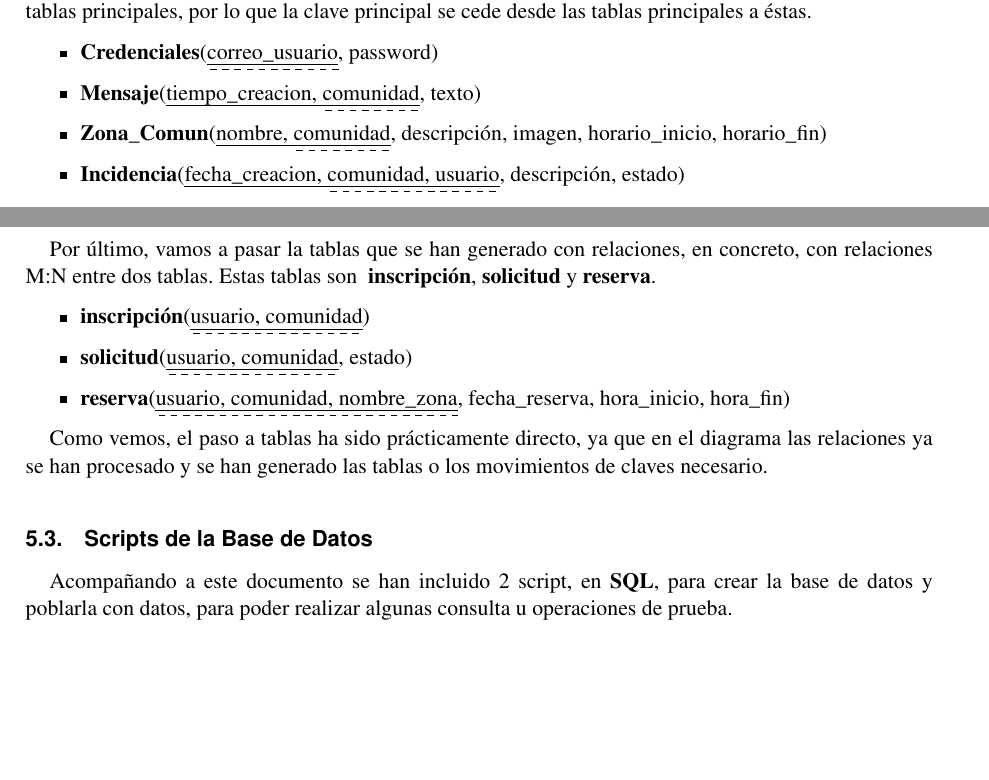
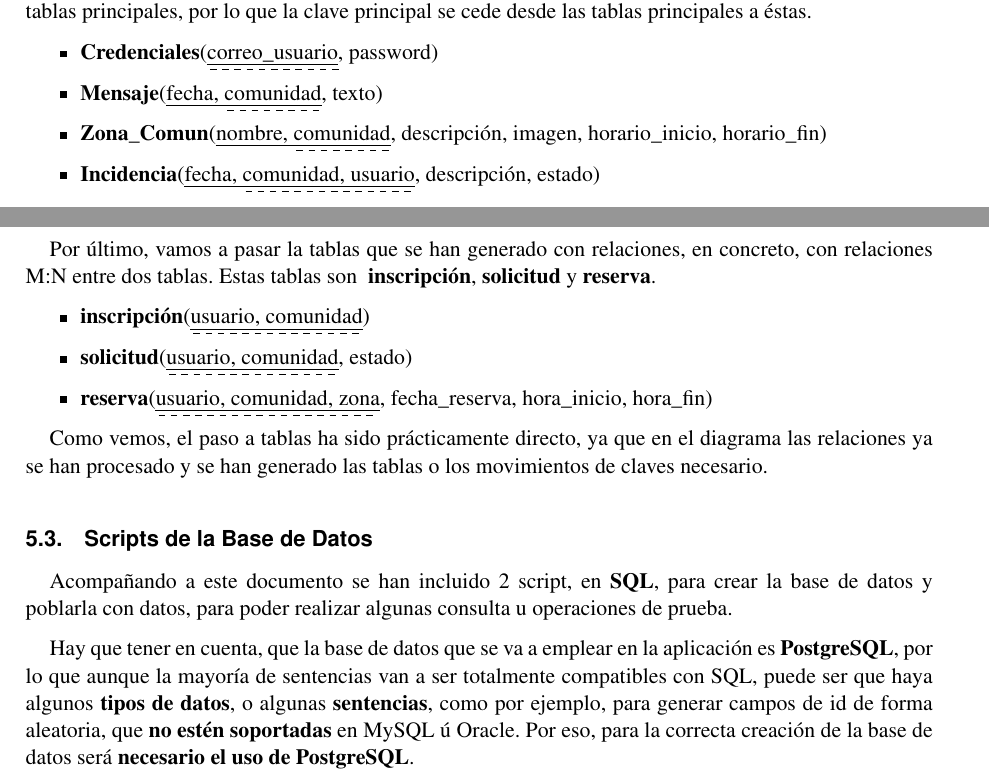
Before and after one commit to fcosueza/solucionesvecinales, a LaTeX document (doc/propuesta.tex): two parts of pages 26 and 27 of 39, joined at a grey line, cut so that both start at the same text, the shorter picture padded with empty space. Compiled offline with pdfLaTeX.

```diff
--- a/doc/propuesta.tex
+++ b/doc/propuesta.tex
@@ -605,9 +605,9 @@
 
 \begin{itemize}
 	\item \textbf{Credenciales}(\uline{\dashuline{correo\_usuario}}, password)
-	\item \textbf{Mensaje}(\uline{tiempo\_creacion, \dashuline{comunidad}}, texto)
+	\item \textbf{Mensaje}(\uline{fecha, \dashuline{comunidad}}, texto)
 	\item \textbf{Zona\_Comun}(\uline{nombre, \dashuline{comunidad}}, descripción, imagen, horario\_inicio, horario\_fin)
-	\item \textbf{Incidencia}(\uline{fecha\_creacion, \dashuline{comunidad, usuario}}, descripción, estado)
+	\item \textbf{Incidencia}(\uline{fecha, \dashuline{comunidad, usuario}}, descripción, estado)
 \end{itemize}
 
 Por último, vamos a pasar la tablas que se han generado con relaciones, en concreto, con relaciones M:N entre dos tablas. Estas tablas son \textbf{	inscripción}, \textbf{solicitud} y \textbf{reserva}.
@@ -615,13 +615,15 @@
 \begin{itemize}
 	\item \textbf{inscripción}(\uline{\dashuline{usuario, comunidad}})
 	\item \textbf{solicitud}(\uline{\dashuline{usuario, comunidad}}, estado)
-	\item \textbf{reserva}(\uline{\dashuline{usuario, comunidad, nombre\_zona}}, fecha\_reserva, hora\_inicio, hora\_fin)
+	\item \textbf{reserva}(\uline{\dashuline{usuario, comunidad, zona}}, fecha\_reserva, hora\_inicio, hora\_fin)
 \end{itemize}
 
 Como vemos, el paso a tablas ha sido prácticamente directo, ya que en el diagrama las relaciones ya se han procesado y se han generado las tablas o los movimientos de claves necesario.
 
 \subsection{Scripts de la Base de Datos}
 Acompañando a este documento se han incluido 2 script, en \textbf{SQL}, para crear la base de datos y poblarla con datos, para poder realizar algunas consulta u operaciones de prueba.
+
+Hay que tener en cuenta, que la base de datos que se va a emplear en la aplicación es \textbf{PostgreSQL}, por lo que aunque la mayoría de sentencias van a ser totalmente compatibles con SQL, puede ser que haya algunos \textbf{tipos de datos}, o algunas \textbf{sentencias}, como por ejemplo, para generar campos de id de forma aleatoria, que \textbf{no estén soportadas} en MySQL ú Oracle. Por eso, para la correcta creación de la base de datos será \textbf{necesario el uso de PostgreSQL}.
 
 
 \newpage
```
Also changed, not shown: doc/images/diagramaER.png, doc/propuesta.pdf, 9 other files.
